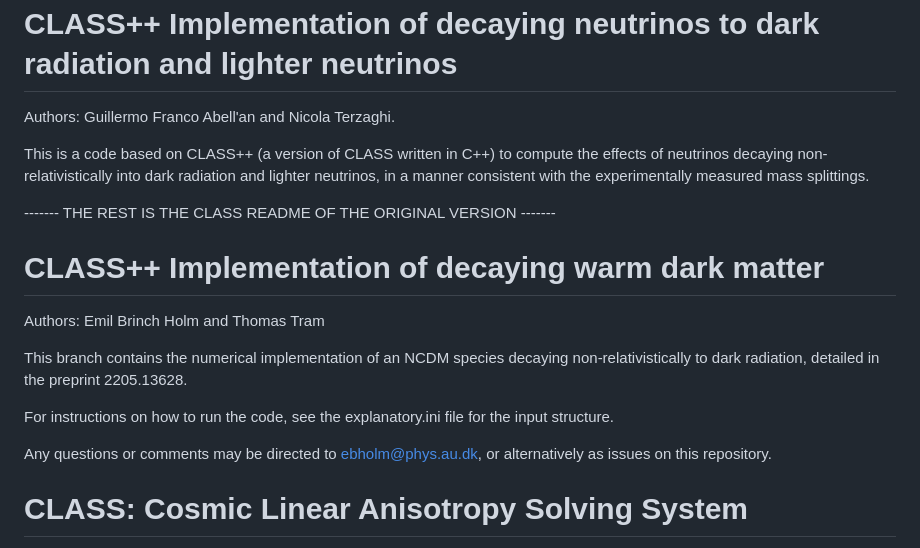
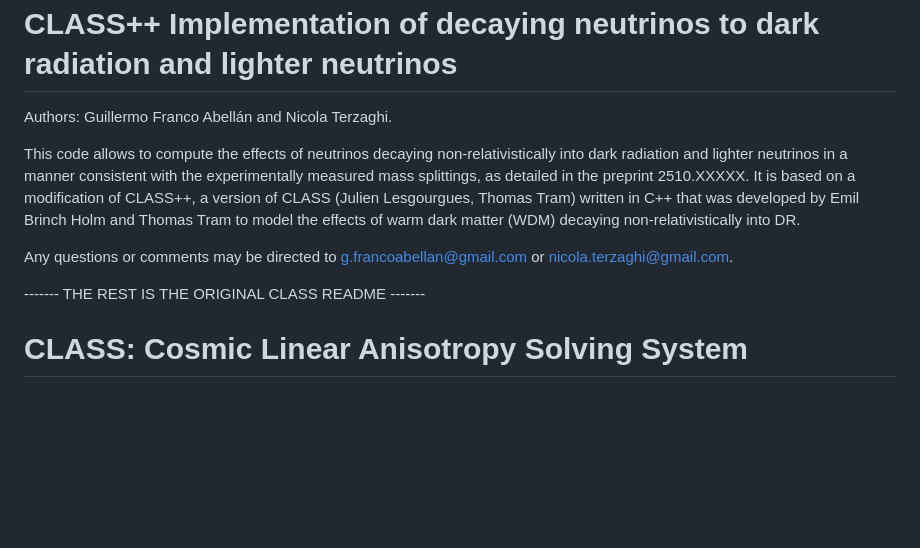
Before and after one commit to GuillermoFrancoAbellan/CLASSpp_decNU, a Markdown page: README.md, the part around the change. GitHub-like rendering; blank space fills up the shorter version.

```diff
--- a/README.md
+++ b/README.md
@@ -1,25 +1,16 @@
 CLASS++ Implementation of decaying neutrinos to dark radiation and lighter neutrinos
 ==============================================
 
-Authors: Guillermo Franco Abell\'an and Nicola Terzaghi.
+Authors: Guillermo Franco Abellán and Nicola Terzaghi.
 
-This is a code based on CLASS++ (a version of CLASS written in C++) to compute the effects of neutrinos decaying
-non-relativistically into dark radiation and lighter neutrinos, in a manner consistent with the experimentally measured mass splittings.
+This code allows to compute the effects of neutrinos decaying non-relativistically into dark radiation and lighter neutrinos in a manner
+consistent with the experimentally measured mass splittings, as detailed in the preprint 2510.XXXXX. It is based on a modification of
+CLASS++, a version of CLASS (Julien Lesgourgues, Thomas Tram) written in C++ that was developed by Emil Brinch Holm and Thomas Tram to model the effects of warm dark matter
+(WDM) decaying non-relativistically into DR.
 
+Any questions or comments may be directed to g.francoabellan@gmail.com or nicola.terzaghi@gmail.com.
 
-------- THE REST IS THE CLASS README OF THE ORIGINAL VERSION -------
-
-CLASS++ Implementation of decaying warm dark matter
-==============================================
-
-Authors: Emil Brinch Holm and Thomas Tram
-
-This branch contains the numerical implementation of an NCDM species decaying non-relativistically to dark radiation, detailed in the preprint 2205.13628.
-
-For instructions on how to run the code, see the explanatory.ini file for the input structure.
-
-Any questions or comments may be directed to ebholm@phys.au.dk, or alternatively as issues on this repository.
-
+------- THE REST IS THE ORIGINAL CLASS README -------
 
 CLASS: Cosmic Linear Anisotropy Solving System
 ==============================================
```
